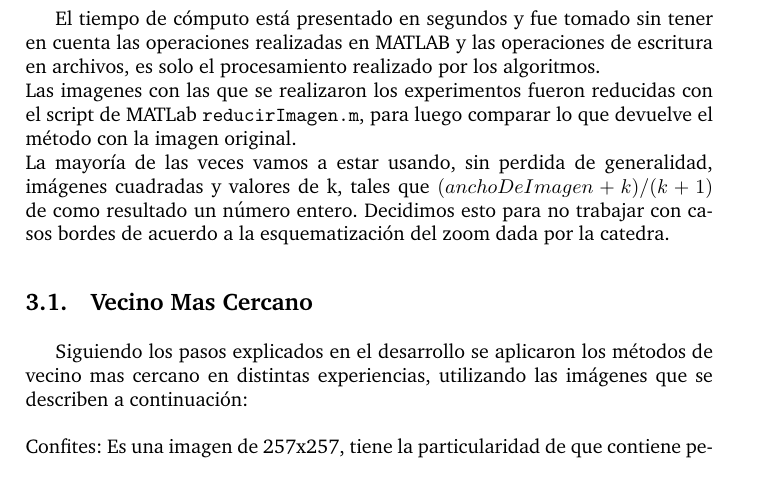
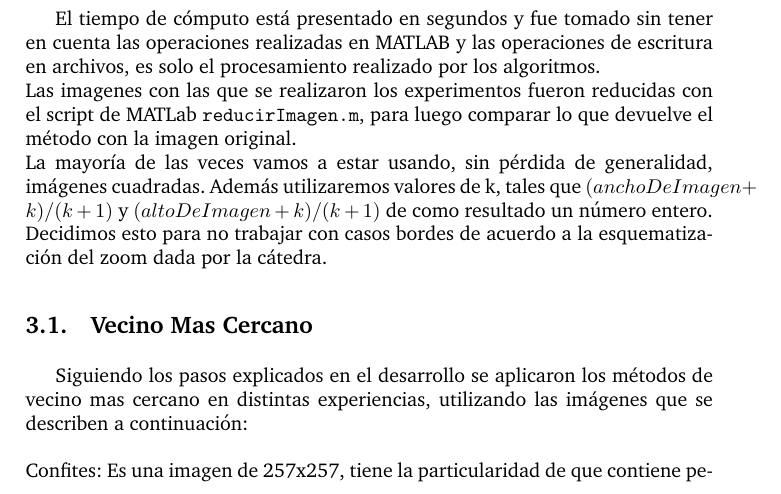
Before and after one commit to german94/image-processing, a LaTeX paper (informe/informe.tex): part of page 16 of 79, cut so that both start at the same text. Compiled offline with pdfLaTeX; a LaTeX package or settings file that is missing is left out.

Commit message:
terminado???????

```diff
--- a/informe/informe.tex
+++ b/informe/informe.tex
@@ -859,7 +859,7 @@ Para este caso el tamaño de los bloques a tomar esta ligado a que valor de $\al
 Para poder tener una idea de como se comportan las distintas implementaciones, hemos seleccionado un conjunto de imágenes (cada una con su particularidad que será explicada brevemente en la sección correspondiente) por cada método. De esta manera podemos ver, para ese conjunto, cual es la mejor variante en términos tanto cuantitavos (PSNR) como cualitativos (analizando visualmente como quedan las imágenes, artifacts y demás). Si bien esto nos da información sobre las variantes de cada método, se trata de una experimentación bastante aislada en el sentido de que permite comparar variantes de un mismo método y nunca relaciona un método con otro. Es por eso que decidimos, una vez terminada esta etapa, realizar una nueva experimentación seleccionando un nuevo conjunto de imágenes y probando con ellas la mejor variante de cada método, de esta manera podemos tener un candidato a la mejor implementación y vemos como se comportan distintos métodos.
 \par El tiempo de cómputo está presentado en segundos y fue tomado sin tener en cuenta las operaciones realizadas en MATLAB y las operaciones de escritura en archivos, es solo el procesamiento realizado por los algoritmos.\\
 Las imagenes con las que se realizaron los experimentos fueron reducidas con el script de MATLab \texttt{reducirImagen.m}, para luego comparar lo que devuelve el m\'etodo con la imagen original.\\
-La mayoría de las veces vamos a estar usando, sin perdida de generalidad, im\'agenes cuadradas y valores de k, tales que $(anchoDeImagen + k) / (k + 1)$ de como resultado un n\'umero entero. Decidimos esto para no trabajar con casos bordes de acuerdo a la esquematizaci\'on del zoom dada por la catedra.
+La mayoría de las veces vamos a estar usando, sin pérdida de generalidad, im\'agenes cuadradas. Además utilizaremos valores de k, tales que $(anchoDeImagen + k) / (k + 1)$ y $(altoDeImagen + k) / (k + 1)$ de como resultado un n\'umero entero. Decidimos esto para no trabajar con casos bordes de acuerdo a la esquematizaci\'on del zoom dada por la cátedra.
 
 
 \subsection{Vecino Mas Cercano}
```
